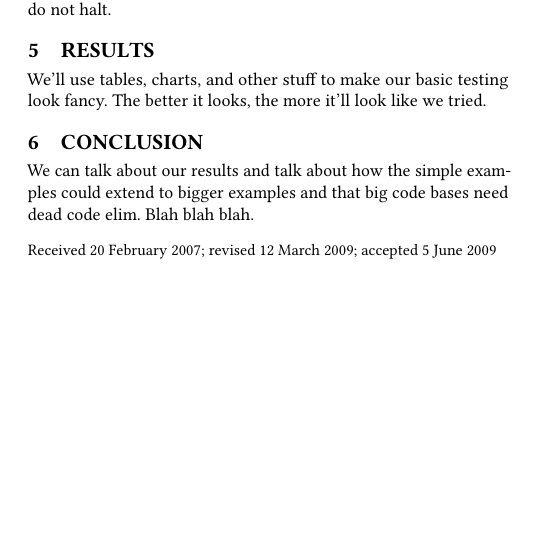
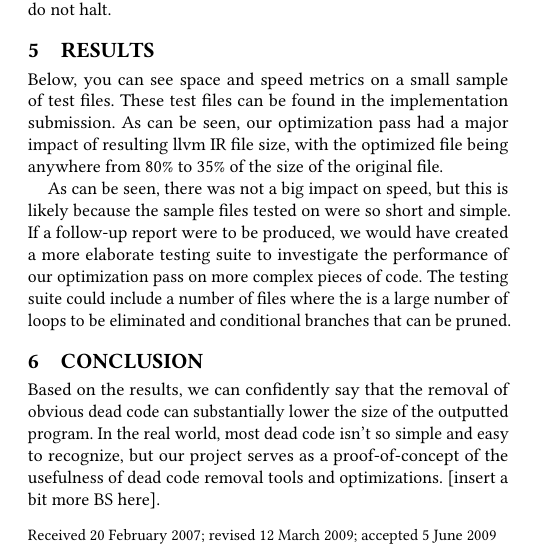
Before and after one commit to robbiehammond/CompilersFinal, a LaTeX paper (Writeup/report.tex): part of one column of page 2 of 3, cut so that both start at the same text, the shorter picture padded with empty space. Compiled offline with pdfLaTeX.

Commit message:
created script to get speed values, added more to report

```diff
--- a/Writeup/report.tex
+++ b/Writeup/report.tex
@@ -311,8 +311,18 @@ for tests containing infinite loops, as those programs do not halt.
 
 
 \section{Results}
-We'll use tables, charts, and other stuff to make our basic testing look fancy.
-The better it looks, the more it'll look like we tried.
+Below, you can see space and speed metrics on a small sample of test files. These test files can
+be found in the implementation submission.
+As can be seen, our optimization pass had a major impact of resulting llvm IR file size, with the
+optimized file being anywhere from 80\% to 35\% of the size of the original file.
+
+As can be seen, there was not a big impact on speed, but this is likely because the sample files tested on were so
+short and simple. If a follow-up report were to be produced, we would have created a more
+elaborate testing suite to investigate the performance of our optimization pass on more complex
+pieces of code. The testing suite could include a number of files where the is a large number of loops to be
+eliminated and conditional branches that can be pruned.
+
+
 
 \begin{table*}
   \caption{File Size Test Results}
@@ -349,6 +359,8 @@ The better it looks, the more it'll look like we tried.
-We can talk about our results and talk about how the simple examples could
-extend to bigger examples and that big code bases need dead code elim. Blah blah blah.
-
+Based on the results, we can confidently say that the removal of obvious dead code
+can substantially lower the size of the outputted program. In the real world, most
+dead code isn't so simple and easy to recognize, but our project serves as a
+proof-of-concept of the usefulness of dead code removal tools and optimizations.
+[insert a bit more BS here].
 
 \end{document}
 \endinput
```
Also changed, not shown: Writeup/report.pdf, Writeup/report.tex (8 more changed lines), 7 other files.
